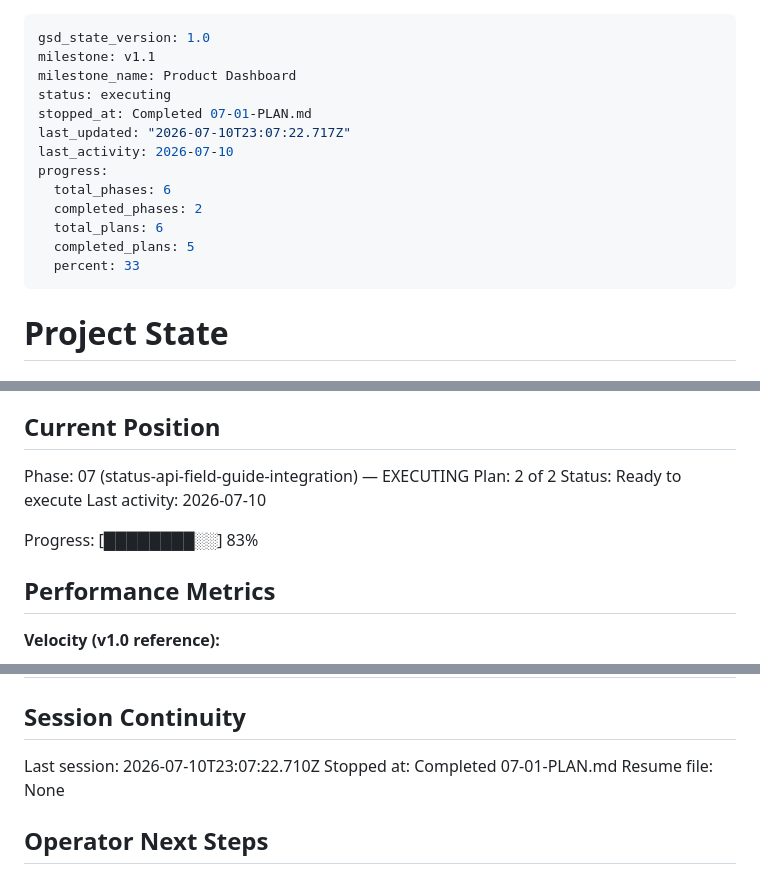
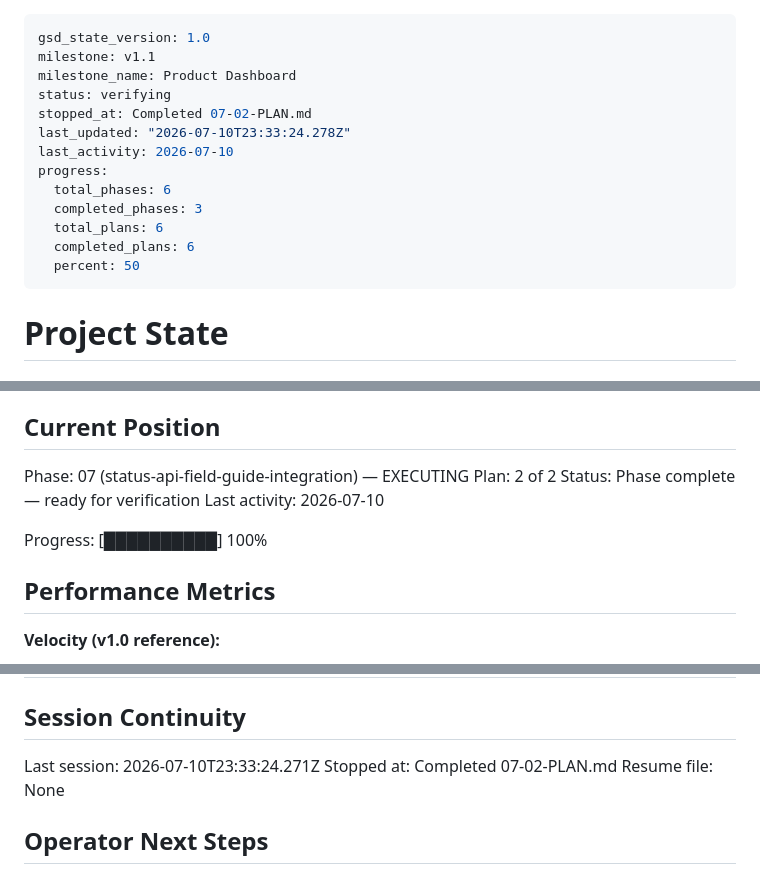
Before and after one commit to Dude775/k8s-launchpad, a Markdown page: .planning/STATE.md, 3 parts joined by grey strips. Rendered like a GitHub page.

Commit message:
complete status-api-field-guide-integration plan 2

```diff
--- a/.planning/STATE.md
+++ b/.planning/STATE.md
@@ -2,16 +2,16 @@
 gsd_state_version: 1.0
 milestone: v1.1
 milestone_name: Product Dashboard
-status: executing
-stopped_at: Completed 07-01-PLAN.md
-last_updated: "2026-07-10T23:07:22.717Z"
+status: verifying
+stopped_at: Completed 07-02-PLAN.md
+last_updated: "2026-07-10T23:33:24.278Z"
 last_activity: 2026-07-10
 progress:
   total_phases: 6
-  completed_phases: 2
+  completed_phases: 3
   total_plans: 6
-  completed_plans: 5
-  percent: 33
+  completed_plans: 6
+  percent: 50
 ---
 
 # Project State
@@ -27,10 +27,10 @@ See: .planning/PROJECT.md (updated 2026-07-08)
 
 Phase: 07 (status-api-field-guide-integration) — EXECUTING
 Plan: 2 of 2
-Status: Ready to execute
+Status: Phase complete — ready for verification
 Last activity: 2026-07-10
 
-Progress: [████████░░] 83%
+Progress: [██████████] 100%
 
 ## Performance Metrics
 
@@ -103,8 +106,8 @@ None yet — roadmap freshly created.
 
 ## Session Continuity
 
-Last session: 2026-07-10T23:07:22.710Z
-Stopped at: Completed 07-01-PLAN.md
+Last session: 2026-07-10T23:33:24.271Z
+Stopped at: Completed 07-02-PLAN.md
 Resume file: None
 
 ## Operator Next Steps
```
Also changed, not shown: other parts of .planning/STATE.md (+3 -0 lines), .planning/REQUIREMENTS.md (+6 -6 lines), .planning/ROADMAP.md (+3 -3 lines).
